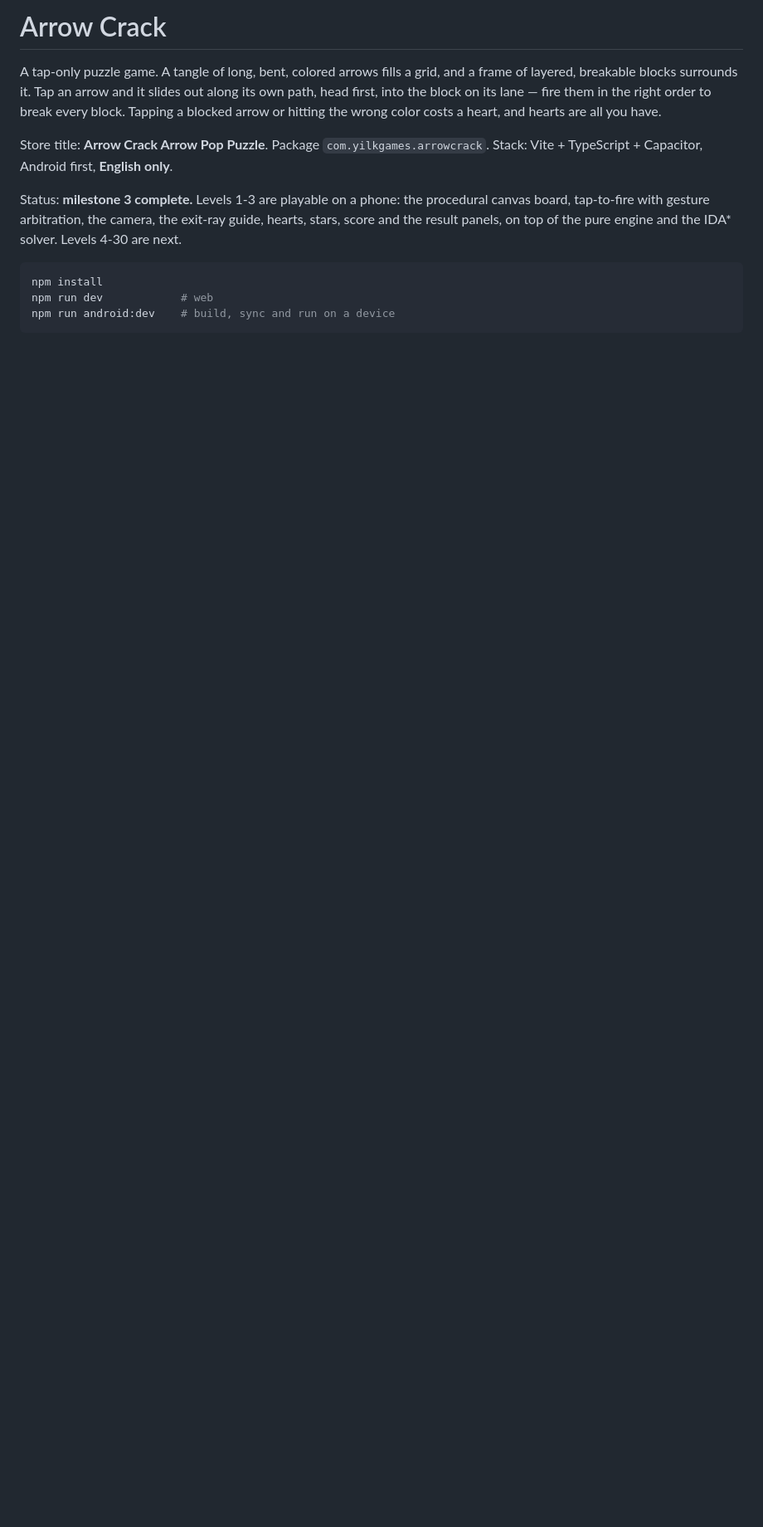
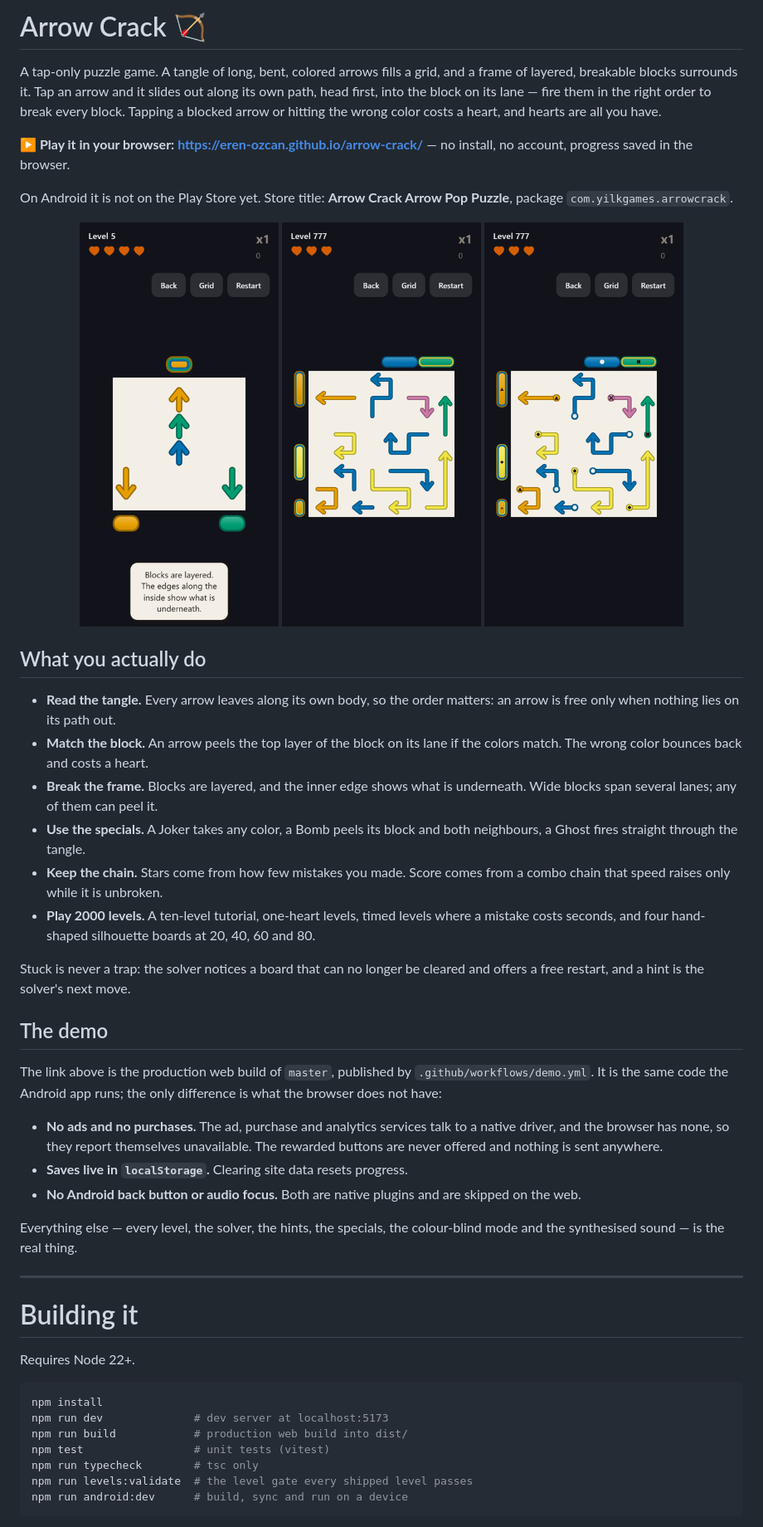
Before and after one commit to Eren-Ozcan/arrow-crack, a Markdown page: README.md, the part around one of its changes. Shown at 83% size. Rendered like a GitHub page; blank space fills up the shorter version.

Commit message:
docs(readme): describe the game and link the playable demo
Co-Authored-By: Claude Opus 5.5 <noreply@anthropic.com>

````diff
--- a/README.md
+++ b/README.md
@@ -1,21 +1,71 @@
-# Arrow Crack
+# Arrow Crack 🏹
 
 A tap-only puzzle game. A tangle of long, bent, colored arrows fills a grid,
 and a frame of layered, breakable blocks surrounds it. Tap an arrow and it
-slides out along its own path, head first, into the block on its lane —
-fire them in the right order to break every block. Tapping a blocked arrow
-or hitting the wrong color costs a heart, and hearts are all you have.
+slides out along its own path, head first, into the block on its lane — fire
+them in the right order to break every block. Tapping a blocked arrow or
+hitting the wrong color costs a heart, and hearts are all you have.
 
-Store title: **Arrow Crack Arrow Pop Puzzle**. Package `com.yilkgames.arrowcrack`.
-Stack: Vite + TypeScript + Capacitor, Android first, **English only**.
+**▶ Play it in your browser: <https://eren-ozcan.github.io/arrow-crack/>** — no
+install, no account, progress saved in the browser.
 
-Status: **milestone 3 complete.** Levels 1-3 are playable on a phone: the
-procedural canvas board, tap-to-fire with gesture arbitration, the camera,
-the exit-ray guide, hearts, stars, score and the result panels, on top of the
-pure engine and the IDA* solver. Levels 4-30 are next.
+On Android it is not on the Play Store yet. Store title: **Arrow Crack Arrow
+Pop Puzzle**, package `com.yilkgames.arrowcrack`.
+
+<p align="center">
+  <img src="docs/readme/tutorial.png" alt="Level 5 of the tutorial: three stacked arrows under a layered block, with a coach line explaining the layers" width="240"/>
+  <img src="docs/readme/tangle.png" alt="Level 777: a tangle of bent arrows in five colors inside a frame of blocks" width="240"/>
+  <img src="docs/readme/colour-blind.png" alt="The same board in colour-blind mode, every color also marked with a shape" width="240"/>
+</p>
+
+## What you actually do
+
+- **Read the tangle.** Every arrow leaves along its own body, so the order
+  matters: an arrow is free only when nothing lies on its path out.
+- **Match the block.** An arrow peels the top layer of the block on its lane
+  if the colors match. The wrong color bounces back and costs a heart.
+- **Break the frame.** Blocks are layered, and the inner edge shows what is
+  underneath. Wide blocks span several lanes; any of them can peel it.
+- **Use the specials.** A Joker takes any color, a Bomb peels its block and
+  both neighbours, a Ghost fires straight through the tangle.
+- **Keep the chain.** Stars come from how few mistakes you made. Score comes
+  from a combo chain that speed raises only while it is unbroken.
+- **Play 2000 levels.** A ten-level tutorial, one-heart levels, timed levels
+  where a mistake costs seconds, and four hand-shaped silhouette boards at
+  20, 40, 60 and 80.
+
+Stuck is never a trap: the solver notices a board that can no longer be
+cleared and offers a free restart, and a hint is the solver's next move.
+
+## The demo
+
+The link above is the production web build of `master`, published by
+`.github/workflows/demo.yml`. It is the same code the Android app runs; the
+only difference is what the browser does not have:
+
+- **No ads and no purchases.** The ad, purchase and analytics services talk
+  to a native driver, and the browser has none, so they report themselves
+  unavailable. The rewarded buttons are never offered and nothing is sent
+  anywhere.
+- **Saves live in `localStorage`.** Clearing site data resets progress.
+- **No Android back button or audio focus.** Both are native plugins and are
+  skipped on the web.
+
+Everything else — every level, the solver, the hints, the specials, the
+colour-blind mode and the synthesised sound — is the real thing.
+
+---
+
+# Building it
+
+Requires Node 22+.
 
 ```sh
 npm install
-npm run dev            # web
-npm run android:dev    # build, sync and run on a device
+npm run dev              # dev server at localhost:5173
+npm run build            # production web build into dist/
+npm test                 # unit tests (vitest)
+npm run typecheck        # tsc only
+npm run levels:validate  # the level gate every shipped level passes
+npm run android:dev      # build, sync and run on a device
 ```
````
Also changed, not shown: other parts of README.md (+30 -0 lines).
